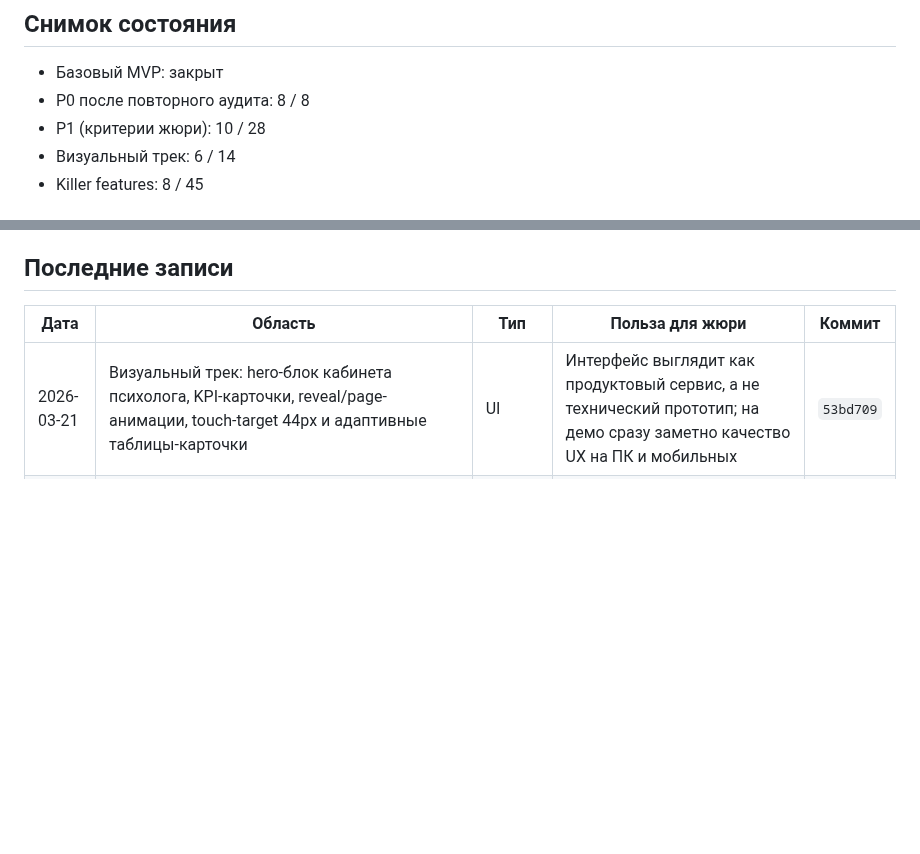
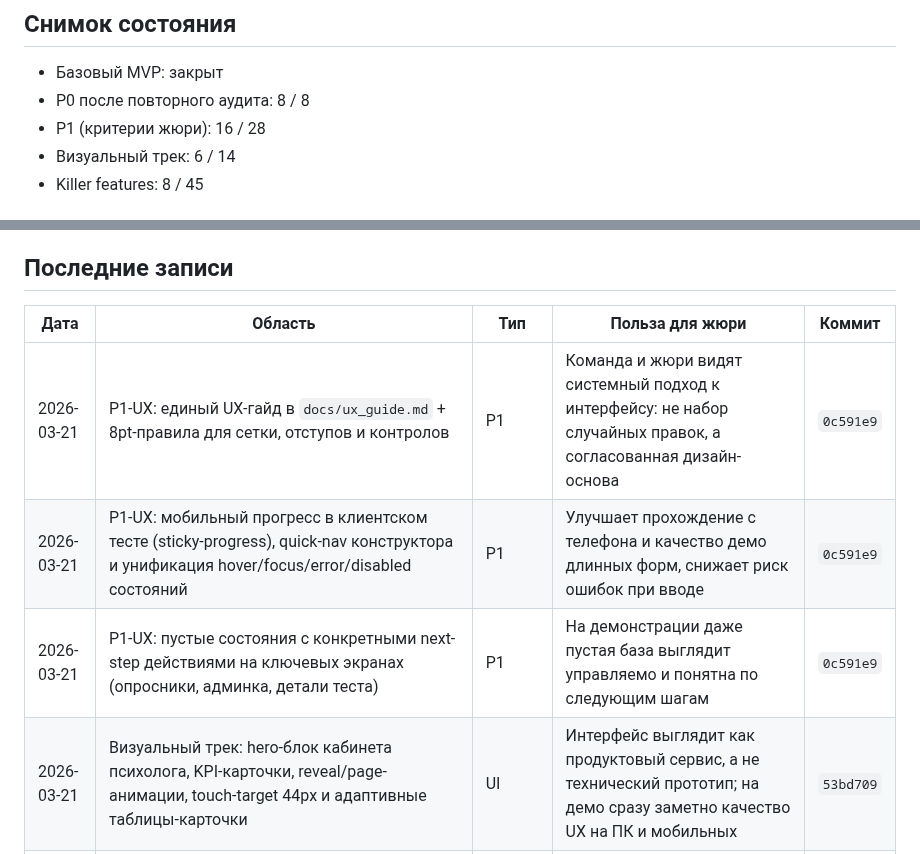
Before and after one commit to kleget/titanit-profdnk-mvp, a Markdown page: docs/PROGRESS.md, 2 parts joined by grey strips. GitHub-like rendering; blank space fills up the shorter version.

Commit message:
docs(todo): close P1-UX1..P1-UX6 and refresh progress

```diff
--- a/docs/PROGRESS.md
+++ b/docs/PROGRESS.md
@@ -15,7 +15,7 @@
 ## Снимок состояния
 - Базовый MVP: закрыт
 - P0 после повторного аудита: 8 / 8
-- P1 (критерии жюри): 10 / 28
+- P1 (критерии жюри): 16 / 28
 - Визуальный трек: 6 / 14
 - Killer features: 8 / 45
 
@@ -32,6 +32,9 @@
 ## Последние записи
 | Дата | Область | Тип | Польза для жюри | Коммит |
 |---|---|---|---|---|
+| 2026-03-21 | P1-UX: единый UX-гайд в `docs/ux_guide.md` + 8pt-правила для сетки, отступов и контролов | P1 | Команда и жюри видят системный подход к интерфейсу: не набор случайных правок, а согласованная дизайн-основа | `0c591e9` |
+| 2026-03-21 | P1-UX: мобильный прогресс в клиентском тесте (sticky-progress), quick-nav конструктора и унификация hover/focus/error/disabled состояний | P1 | Улучшает прохождение с телефона и качество демо длинных форм, снижает риск ошибок при вводе | `0c591e9` |
+| 2026-03-21 | P1-UX: пустые состояния с конкретными next-step действиями на ключевых экранах (опросники, админка, детали теста) | P1 | На демонстрации даже пустая база выглядит управляемо и понятна по следующим шагам | `0c591e9` |
 | 2026-03-21 | Визуальный трек: hero-блок кабинета психолога, KPI-карточки, reveal/page-анимации, touch-target 44px и адаптивные таблицы-карточки | UI | Интерфейс выглядит как продуктовый сервис, а не технический прототип; на демо сразу заметно качество UX на ПК и мобильных | `53bd709` |
 | 2026-03-21 | Demo-wow: графическое сравнение кампаний и story-mode презентация внутри `/features` | P2 | Даёт яркий сценарий защиты: можно быстро показать функционал, аналитику и ценность решения без лишних переходов | `53bd709` |
 | 2026-03-21 | Demo-wow конструктор: дублирование секций/вопросов/формул, пресеты формул, автосохранение и восстановление черновика | P2 | На презентации видно, что методики собираются быстро и безопасно, без риска потерять работу при правках | `dc43c8a` |
```
Also changed, not shown: docs/TODO.md (+7 -7 lines).
